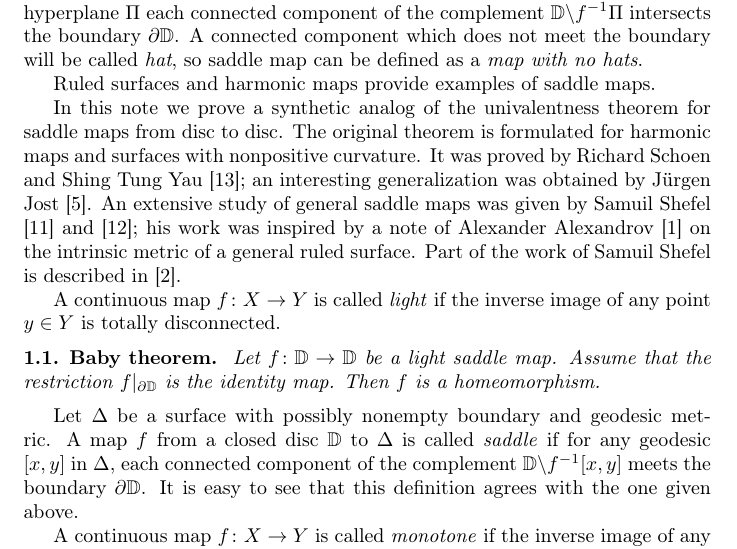
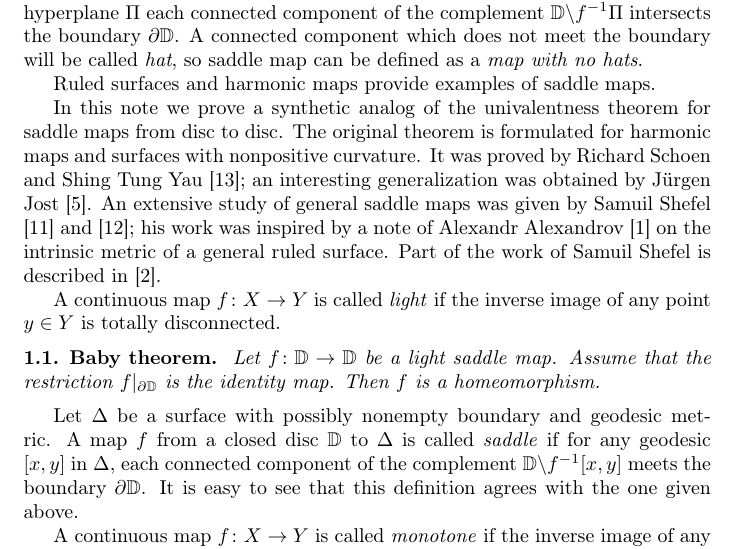
Before and after one commit to anton-petrunin/saddle-disc, a LaTeX paper (monotone-disc.tex): part of page 1 of 9, cut so that both start at the same text. Compiled offline with pdfLaTeX.

Commit message:
Alexandr Alexandrov

```diff
--- a/monotone-disc.tex
+++ b/monotone-disc.tex
@@ -45,7 +45,7 @@ The original theorem is formulated for harmonic maps and surfaces with nonpositi
 It was proved by Richard Schoen and Shing Tung Yau \cite{schoen-yau};
 an interesting generalization was obtained by J\"urgen Jost \cite{jost}.
 An extensive study of general saddle maps was given by Samuil Shefel \cite{shefel-2D} and \cite{shefel-3D};
-his work was inspired by a note of Alexander Alexandrov \cite{A} on the intrinsic metric of a general ruled surface.
+his work was inspired by a note of Alexandr Alexandrov \cite{A} on the intrinsic metric of a general ruled surface.
 Part of the work of Samuil Shefel is described in \cite{akp}.
 
 A continuous map $f\:X\to Y$ is called \emph{light} if the inverse image of any point $y\in Y$ is totally disconnected.
```
Also changed, not shown: pics/Pi.eps (deleted), pics/mapping-cylinder-0.eps (deleted), 2 other files.
